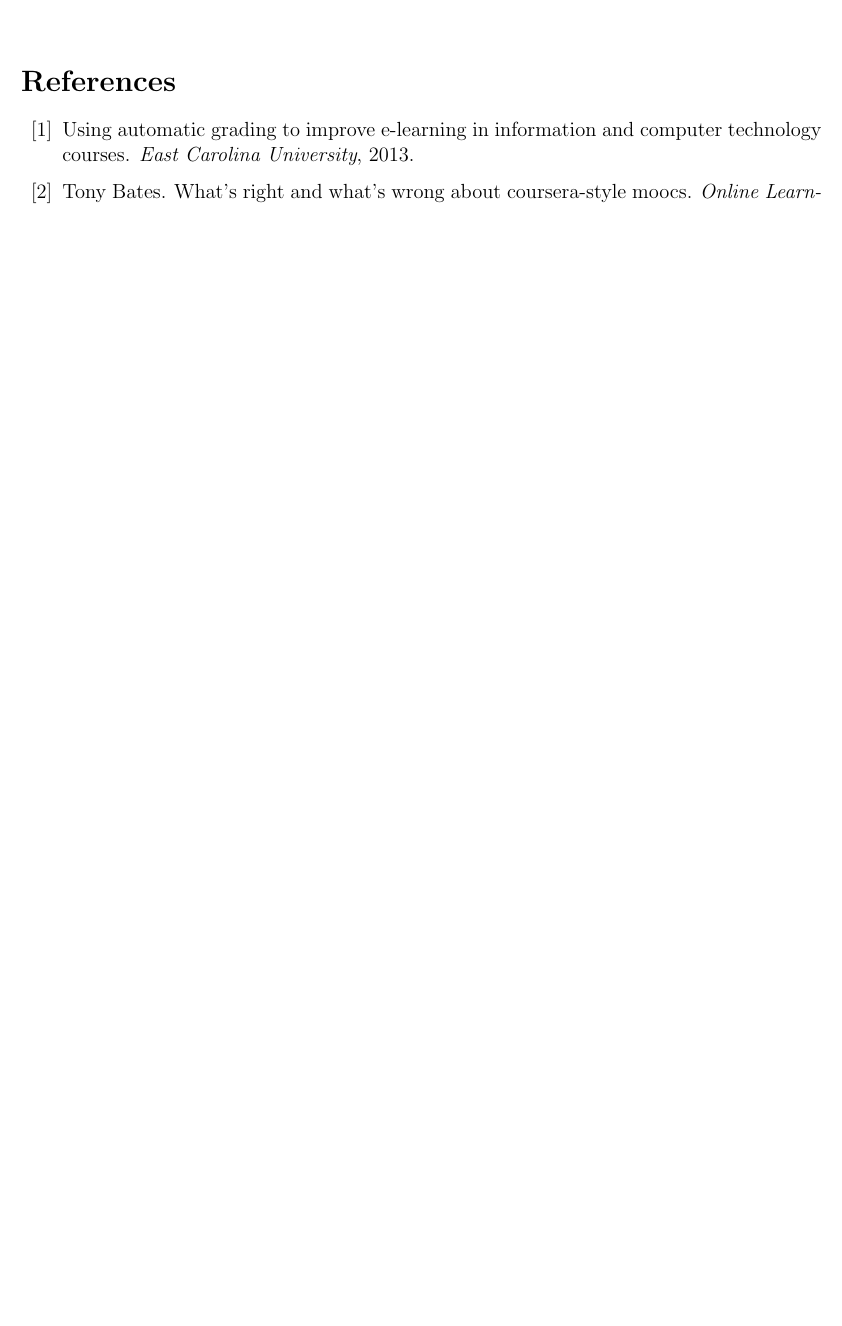
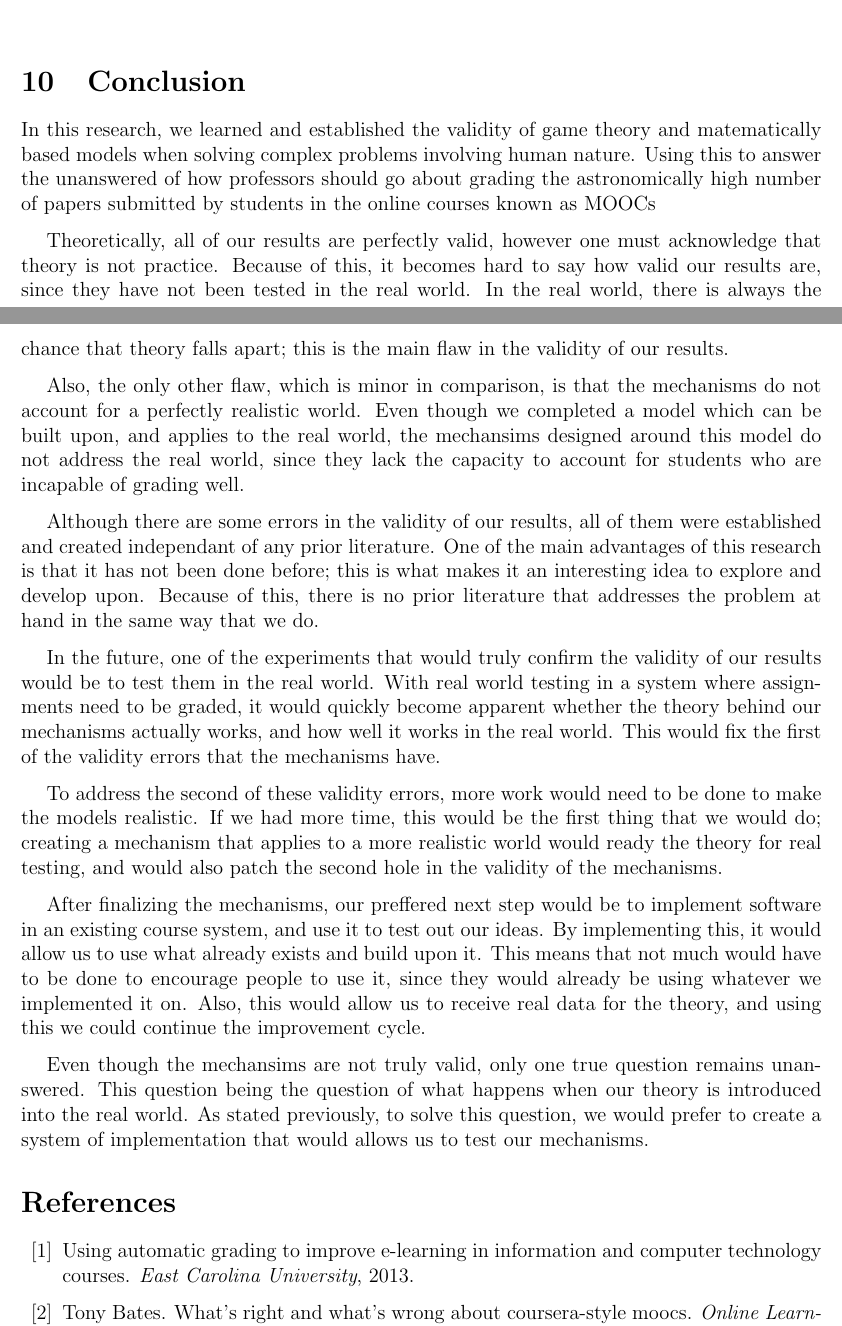
Before and after one commit to willy-vvu/primes, a LaTeX document (Primes Write up.tex): part of page 14 of 15 before the commit and two parts of pages 14 and 15 of 16 after it, the two joined at a grey line, cut at the place of the change, the shorter picture padded with empty space. Compiled offline with pdfLaTeX.

Commit message:
Added conclusion and project abstract, all thats left are illustrations and edits

```diff
--- a/Primes Write up.tex
+++ b/Primes Write up.tex
@@ -262,6 +262,22 @@ Although this is not as good as the previous mechanism, it is still an improveme
 \noindent
 \includegraphics[width=\textwidth]{Chart.eps}
 }
+\section{Conclusion}
+In this research, we learned and established the validity of game theory and matematically based models when solving complex problems involving human nature. Using this to answer the unanswered of how professors should go about grading the astronomically high number of papers submitted by students in the online courses known as MOOCs
+
+Theoretically, all of our results are perfectly valid, however one must acknowledge that theory is not practice. Because of this, it becomes hard to say how valid our results are, since they have not been tested in the real world. In the real world, there is always the chance that theory falls apart; this is the main flaw in the validity of our results.
+
+Also, the only other flaw, which is minor in comparison, is that the mechanisms do not account for a perfectly realistic world. Even though we completed a model which can be built upon, and applies to the real world, the mechansims designed around this model do not address the real world, since they lack the capacity to account for students who are incapable of grading well.
+
+Although there are some errors in the validity of our results, all of them were established and created independant of any prior literature. One of the main advantages of this research is that it has not been done before; this is what makes it an interesting idea to explore and develop upon. Because of this, there is no prior literature that addresses the problem at hand in the same way that we do.
+
+In the future, one of the experiments that would truly confirm the validity of our results would be to test them in the real world. With real world testing in a system where assignments need to be graded, it would quickly become apparent whether the theory behind our mechanisms actually works, and how well it works in the real world. This would fix the first of the validity errors that the mechanisms have.
+
+To address the second of these validity errors, more work would need to be done to make the models realistic. If we had more time, this would be the first thing that we would do; creating a mechanism that applies to a more realistic world would ready the theory for real testing, and would also patch the second hole in the validity of the mechanisms.
+
+After finalizing the mechanisms, our preffered next step would be to implement software in an existing course system, and use it to test out our ideas. By implementing this, it would allow us to use what already exists and build upon it. This means that not much would have to be done to encourage people to use it, since they would already be using whatever we implemented it on. Also, this would allow us to receive real data for the theory, and using this we could continue the improvement cycle.
+
+Even though the mechansims are not truly valid, only one true question remains unanswered. This question being the question of what happens when our theory is introduced into the real world. As stated previously, to solve this question, we would prefer to create a system of implementation that would allows us to test our mechanisms.
 \bibliography{bibliography}{}
 \bibliographystyle{plain}
 \end{document}
```
Also changed, not shown: Primes Write up.pdf.
